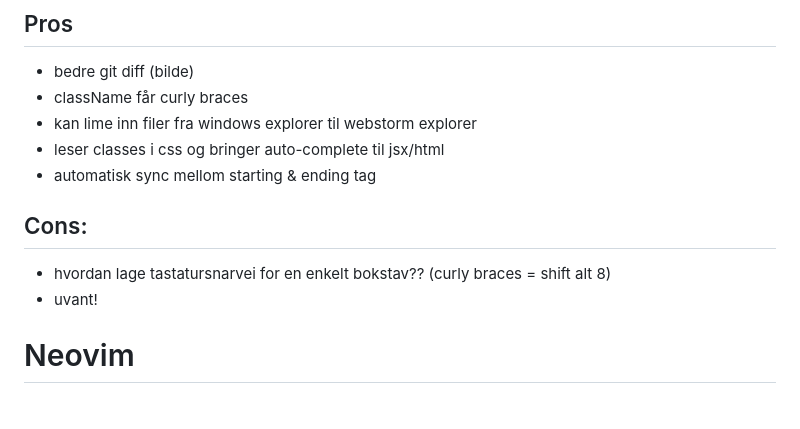
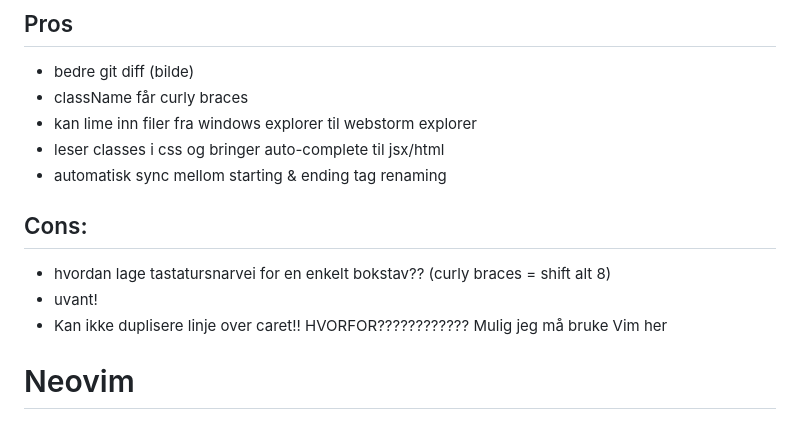
Before and after one commit to paalss/useful-snippets, a Markdown page: posts/ide-pros-cons.md, the part around the change. GitHub-like rendering.

Commit message:
feat(posts): more stuff

```diff
--- a/posts/ide-pros-cons.md
+++ b/posts/ide-pros-cons.md
@@ -45,12 +45,13 @@ Kanskje du bør prøve webstorm
 - className får curly braces
 - kan lime inn filer fra windows explorer til webstorm explorer
 - leser classes i css og bringer auto-complete til jsx/html
-- automatisk sync mellom starting & ending tag
+- automatisk sync mellom starting & ending tag renaming
 
 ## Cons:
 
 - hvordan lage tastatursnarvei for en enkelt bokstav?? (curly braces = shift alt 8)
 - uvant!
+- Kan ikke duplisere linje over caret!! HVORFOR???????????? Mulig jeg må bruke Vim her
 
 # Neovim
 
```
